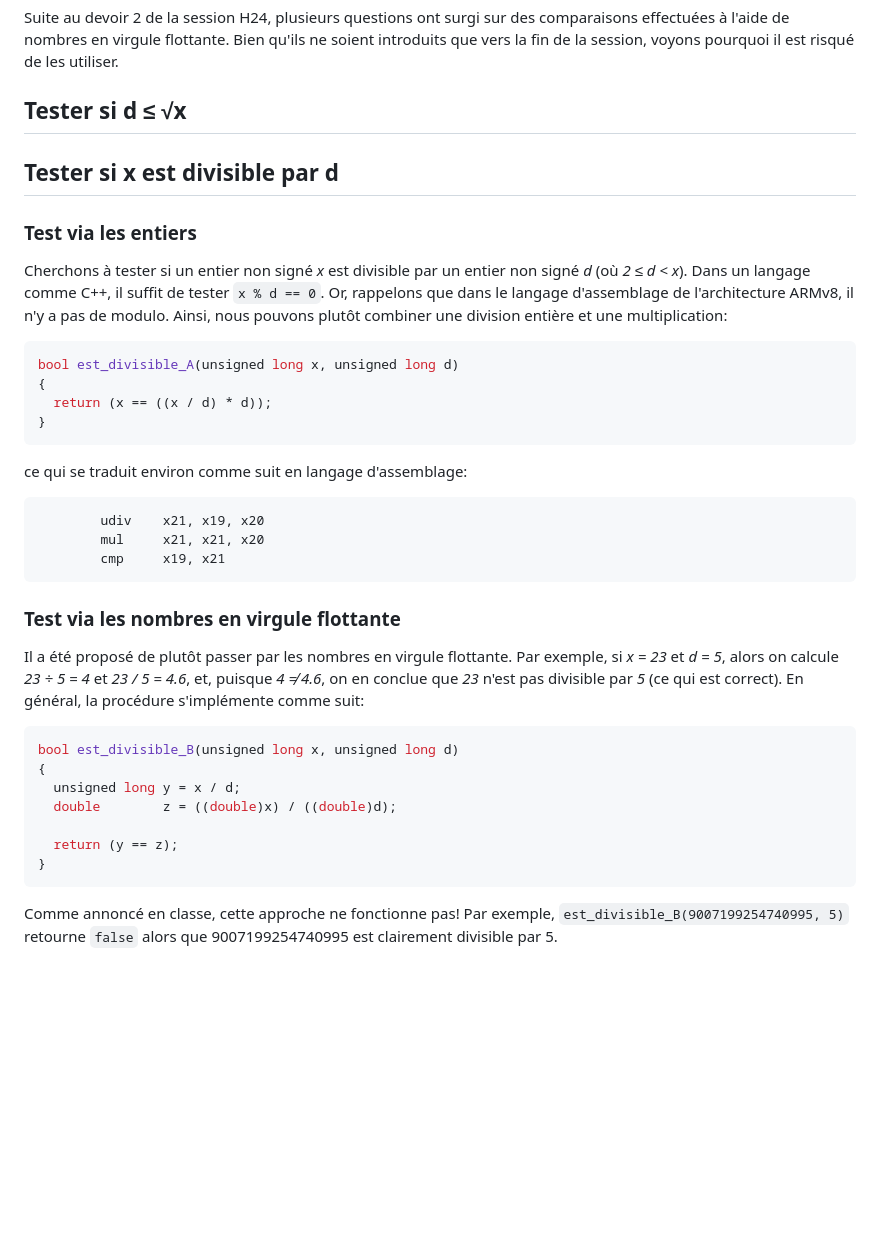
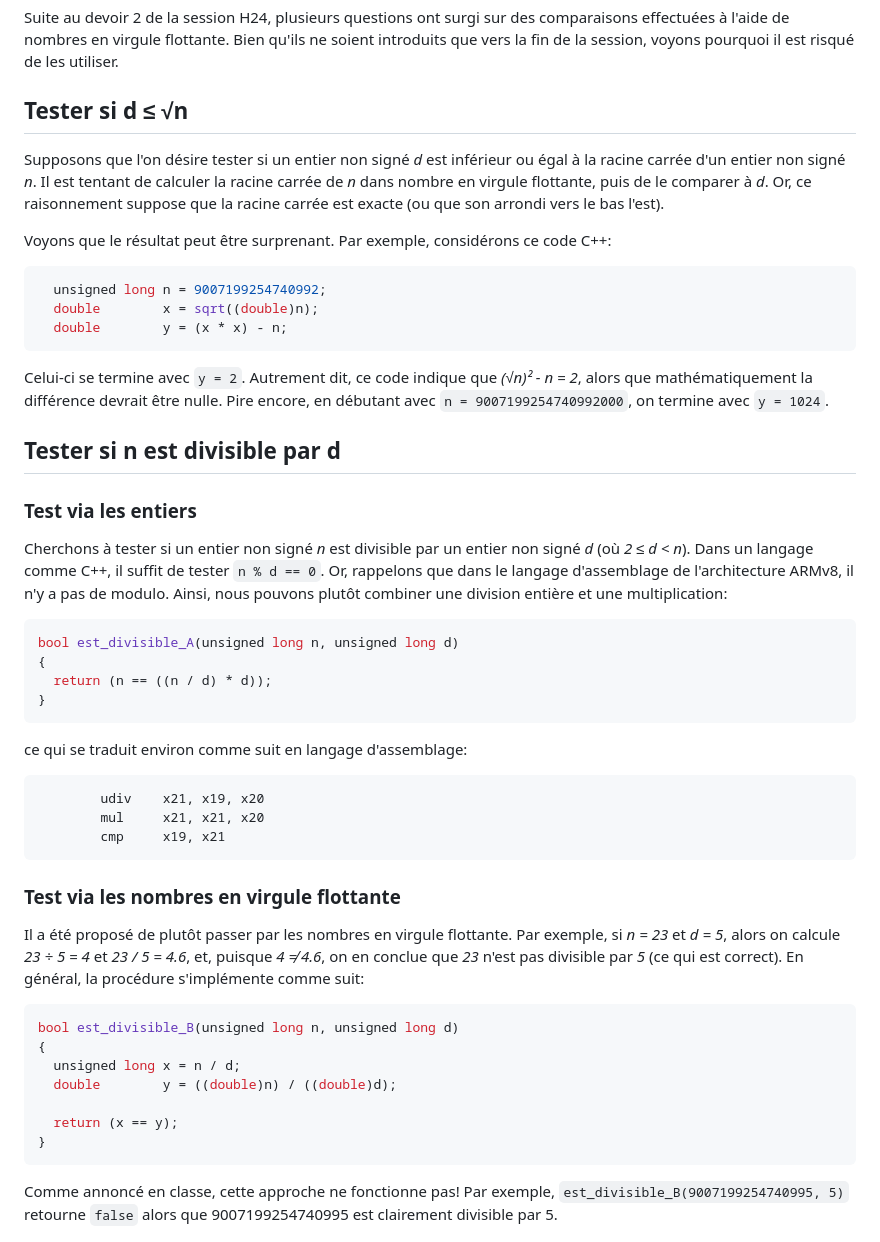
Before and after one commit to blondimi/ift209_h24, a Markdown page: extra/float_cmp/README.md, the part around the change. GitHub-like rendering; blank space fills up the shorter version.

````diff
--- a/extra/float_cmp/README.md
+++ b/extra/float_cmp/README.md
@@ -4,20 +4,36 @@ Suite au devoir 2 de la session H24, plusieurs questions ont surgi sur des compa
 de nombres en virgule flottante. Bien qu'ils ne soient introduits que vers la fin de la session, voyons pourquoi il est
 risqué de les utiliser.
 
-## Tester si d ≤ √x
+## Tester si d ≤ √n
 
-## Tester si x est divisible par d
+Supposons que l'on désire tester si un entier non signé _d_ est inférieur ou égal à la racine carrée d'un
+entier non signé _n_. Il est tentant de calculer la racine carrée de _n_ dans nombre en virgule flottante,
+puis de le comparer à _d_. Or, ce raisonnement suppose que la racine carrée est exacte (ou que son arrondi
+vers le bas l'est).
+
+Voyons que le résultat peut être surprenant. Par exemple, considérons ce code C++:
+
+```c++
+  unsigned long n = 9007199254740992;
+  double        x = sqrt((double)n);
+  double        y = (x * x) - n;
+```
+Celui-ci se termine avec ```y = 2```. Autrement dit, ce code indique que _(√n)² - n = 2_, alors que mathématiquement
+la différence devrait être nulle. Pire encore, en débutant avec ```n = 9007199254740992000```, on termine avec
+```y = 1024```.
+
+## Tester si n est divisible par d
 
 ### Test via les entiers
 
-Cherchons à tester si un entier non signé _x_ est divisible par un entier non signé _d_ (où _2 ≤ d < x_). Dans un langage
-comme C++, il suffit de tester ```x % d == 0```. Or, rappelons que dans le langage d'assemblage de l'architecture ARMv8,
+Cherchons à tester si un entier non signé _n_ est divisible par un entier non signé _d_ (où _2 ≤ d < n_). Dans un langage
+comme C++, il suffit de tester ```n % d == 0```. Or, rappelons que dans le langage d'assemblage de l'architecture ARMv8,
 il n'y a pas de modulo. Ainsi, nous pouvons plutôt combiner une division entière et une multiplication:
 
 ```c++
-bool est_divisible_A(unsigned long x, unsigned long d)
+bool est_divisible_A(unsigned long n, unsigned long d)
 {
-  return (x == ((x / d) * d));
+  return (n == ((n / d) * d));
 }
 ```
 ce qui se traduit environ comme suit en langage d'assemblage:
@@ -29,17 +45,17 @@ ce qui se traduit environ comme suit en langage d'assemblage:
 
 ### Test via les nombres en virgule flottante
 
-Il a été proposé de plutôt passer par les nombres en virgule flottante. Par exemple, si _x = 23_ et _d = 5_,
+Il a été proposé de plutôt passer par les nombres en virgule flottante. Par exemple, si _n = 23_ et _d = 5_,
 alors on calcule _23 ÷ 5 = 4_ et _23 / 5 = 4.6_, et, puisque _4 ≠ 4.6_, on en conclue que _23_ n'est pas
 divisible par _5_ (ce qui est correct). En général, la procédure s'implémente comme suit:
 
 ```c++
-bool est_divisible_B(unsigned long x, unsigned long d)
+bool est_divisible_B(unsigned long n, unsigned long d)
 {
-  unsigned long y = x / d;
-  double        z = ((double)x) / ((double)d);
+  unsigned long x = n / d;
+  double        y = ((double)n) / ((double)d);
 
-  return (y == z);
+  return (x == y);
 }
 ```
 
````
